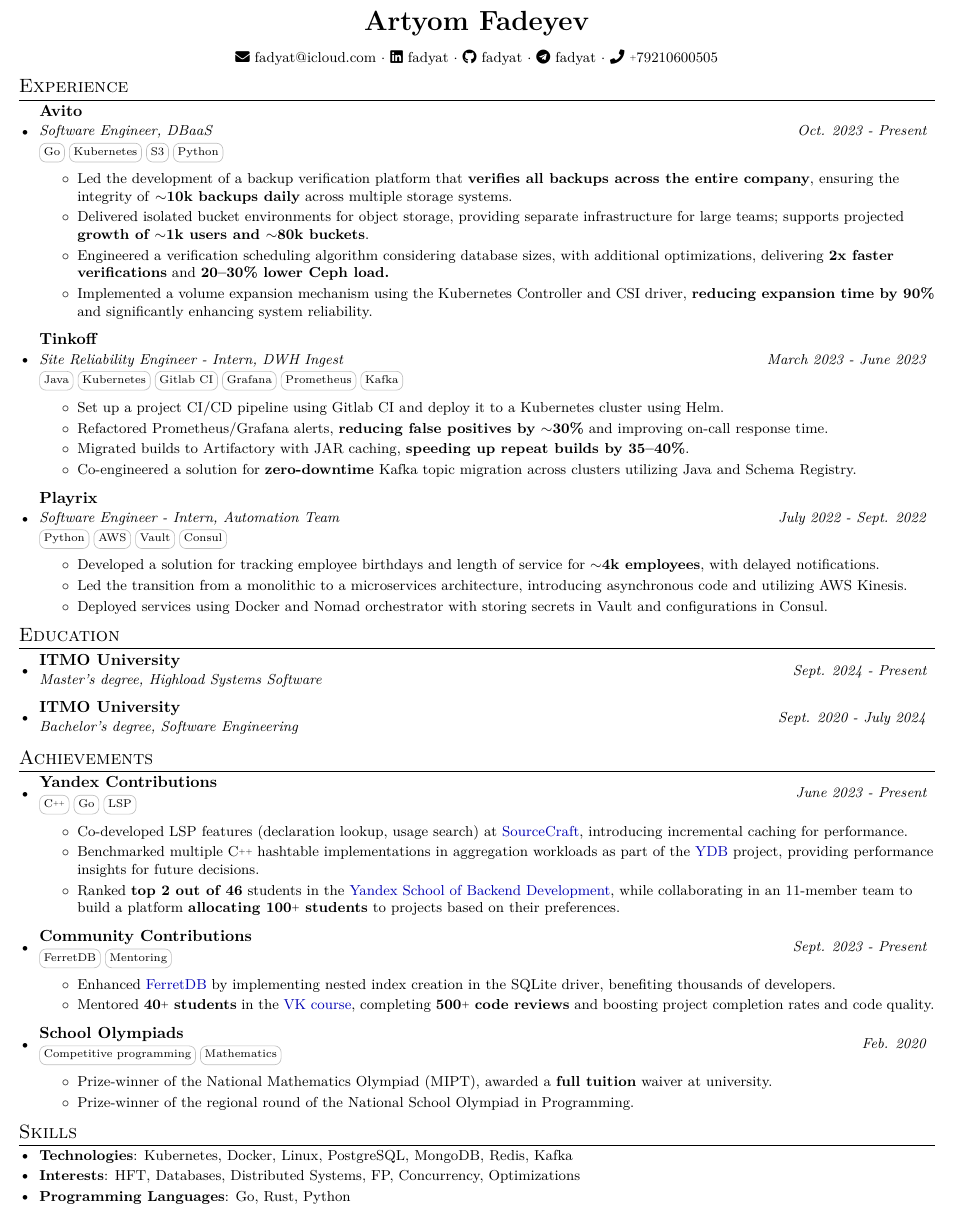
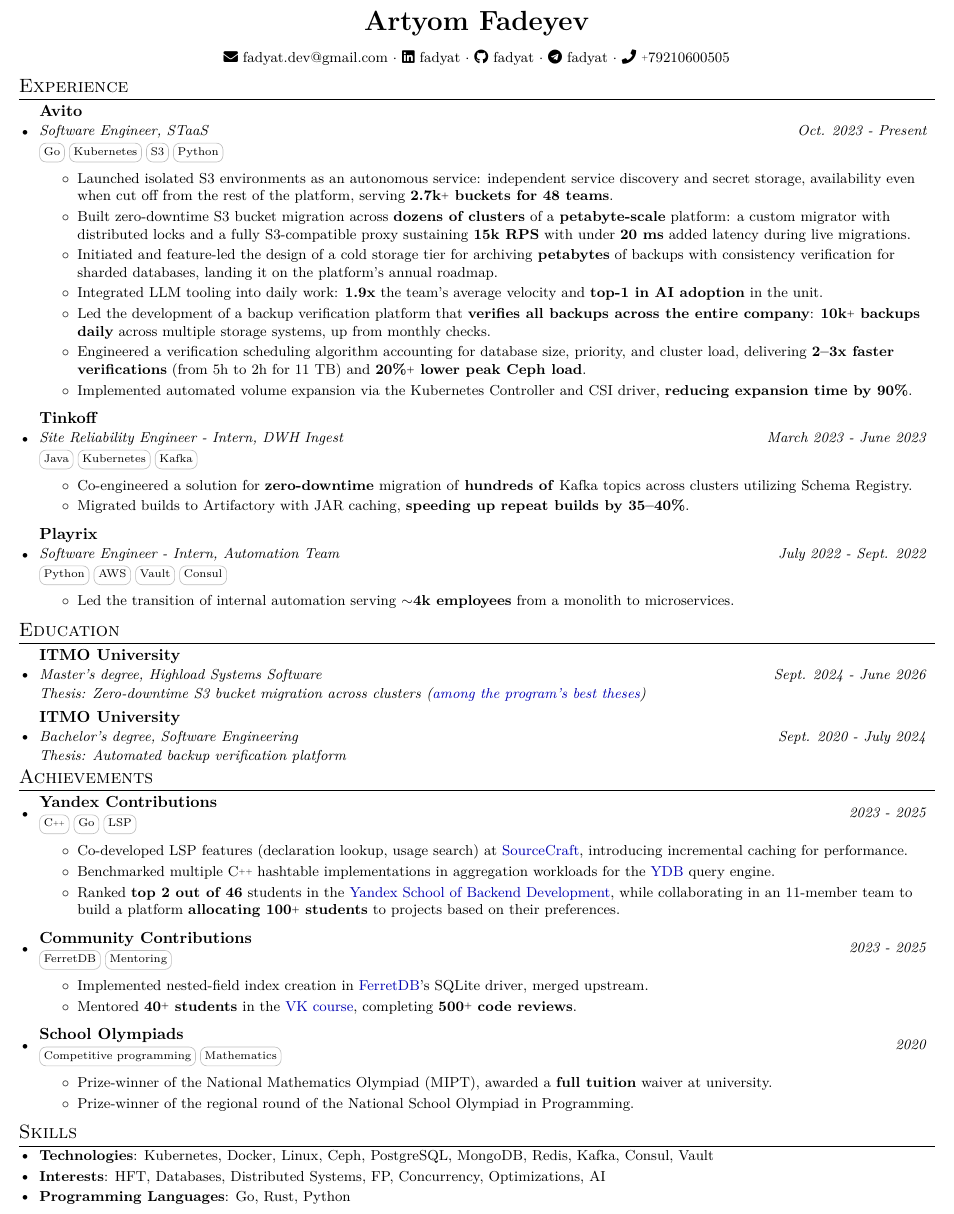
Before and after one commit to fadyat/fadyat, a LaTeX CV (cv.tex): part of the page, cut so that both start at the same text. Compiled offline with pdfLaTeX.

Commit message:
feat: update cv

```diff
--- a/cv.tex
+++ b/cv.tex
@@ -81,6 +81,15 @@
 \textcolor{mygray}{\textit{\small #2}}
 }
 
+\newcommand{\resumeEduSubheading}[4]{
+\vspace{-1pt}\item
+\begin{tabular*}{0.97\textwidth}{l@{\extracolsep{\fill}}c}
+\textbf{#1}         & \multirow{3}{*}{\textcolor{mygray}{\textit{\small #3}}} \\
+\textit{\small#2}   &                                         \\
+{\small\textit{#4}} &                                         \\
+\end{tabular*}\vspace{-5pt}
+}
+
 \newcommand{\resumeProjSubheading}[4]{
 \vspace{-1pt}\item
 \begin{tabular*}{0.97\textwidth}{l@{\extracolsep{\fill}}c}
@@ -101,7 +110,7 @@
     \textbf{\LARGE Artyom Fadeyev} \\[0.8em]
 
     {\small
-    \faEnvelope\ \href{mailto:fadyat@icloud.com}{\color{black} fadyat@icloud.com} $\cdot$
+    \faEnvelope\ \href{mailto:fadyat.dev@gmail.com}{\color{black} fadyat.dev@gmail.com} $\cdot$
     \faLinkedin\ \href{https://www.linkedin.com/in/fadyat/}{\color{black} fadyat} $\cdot$
     \faGithub\ \href{https://github.com/fadyat}{\color{black} fadyat} $\cdot$
     \faTelegram\ \href{https://t.me/fadyat}{\color{black} fadyat} $\cdot$
@@ -115,23 +124,32 @@
 \resumeExpSubheading
 {Avito}
 {}
-{Software Engineer, DBaaS}
+{Software Engineer, STaaS}
 {Oct. 2023 - Present}
 {\skill{Go} \skill{Kubernetes} \skill{S3} \skill{Python}}
 \resumeDesc{
 \begin{itemize}
     \item
-        Led the development of a backup verification platform that \textbf{verifies all backups across the entire company},
-        ensuring the integrity of \textbf{$\mysim$10k backups daily} across multiple storage systems.
+        Launched isolated S3 environments as an autonomous service: independent service discovery and secret storage,
+        availability even when cut off from the rest of the platform, serving \textbf{2.7k\plus{} buckets for 48 teams}.
     \item
-        Delivered isolated bucket environments for object storage, providing separate infrastructure for large teams;
-        supports projected \textbf{growth of $\mysim$1k users and $\mysim$80k buckets}.
+        Built zero-downtime S3 bucket migration across \textbf{dozens of clusters} of a \textbf{petabyte-scale} platform:
+        a custom migrator with distributed locks
+        and a fully S3-compatible proxy sustaining \textbf{15k RPS} with under \textbf{20 ms} added latency during live migrations.
     \item
-        Engineered a verification scheduling algorithm considering database sizes, with additional optimizations,
-        delivering \textbf{2x faster verifications} and \textbf{20–30\% lower Ceph load.}
+        Initiated and feature-led the design of a cold storage tier for archiving \textbf{petabytes} of backups
+        with consistency verification for sharded databases, landing it on the platform's annual roadmap.
     \item
-        Implemented a volume expansion mechanism using the Kubernetes Controller and CSI driver,
-        \textbf{reducing expansion time by 90\%} and significantly enhancing system reliability.
+        Integrated LLM tooling into daily work: \textbf{1.9x} the team's average velocity and \textbf{top-1 in AI adoption} in the unit.
+    \item
+        Led the development of a backup verification platform that \textbf{verifies all backups across the entire company}:
+        \textbf{10k\plus{} backups daily} across multiple storage systems, up from monthly checks.
+    \item
+        Engineered a verification scheduling algorithm accounting for database size, priority, and cluster load,
+        delivering \textbf{2--3x faster verifications} (from 5h to 2h for 11 TB) and \textbf{20\%\plus{} lower peak Ceph load}.
+    \item
+        Implemented automated volume expansion via the Kubernetes Controller and CSI driver,
+        \textbf{reducing expansion time by 90\%}.
 \end{itemize}
 }
 
@@ -140,13 +158,11 @@
 {}
 {Site Reliability Engineer - Intern, DWH Ingest}
 {March 2023 - June 2023}
-{\skill{Java} \skill{Kubernetes} \skill{Gitlab CI} \skill{Grafana} \skill{Prometheus} \skill{Kafka}}
+{\skill{Java} \skill{Kubernetes} \skill{Kafka}}
 \resumeDesc{
 \begin{itemize}
-    \item Set up a project CI/CD pipeline using Gitlab CI and deploy it to a Kubernetes cluster using Helm.
-    \item Refactored Prometheus/Grafana alerts, \textbf{reducing false positives by $\mysim$30\%} and improving on-call response time.
-    \item Migrated builds to Artifactory with JAR caching, \textbf{speeding up repeat builds by 35–40\%}.
-    \item Co-engineered a solution for \textbf{zero-downtime} Kafka topic migration across clusters utilizing Java and Schema Registry.
+    \item Co-engineered a solution for \textbf{zero-downtime} migration of \textbf{hundreds of} Kafka topics across clusters utilizing Schema Registry.
+    \item Migrated builds to Artifactory with JAR caching, \textbf{speeding up repeat builds by 35--40\%}.
 \end{itemize}}
 
 \resumeExpSubheading
@@ -157,26 +173,25 @@
 {\skill{Python} \skill{AWS} \skill{Vault} \skill{Consul}}
 \resumeDesc{
 \begin{itemize}
-    \item Developed a solution for tracking employee birthdays and length of service for \textbf{$\mysim$4k employees}, with delayed notifications.
-    \item Led the transition from a monolithic to a microservices architecture, introducing asynchronous code and utilizing AWS Kinesis.
-    \item Deployed services using Docker and Nomad orchestrator with storing secrets in Vault and configurations in Consul.
+    \item Led the transition of internal automation serving \textbf{$\mysim$4k employees} from a monolith to microservices.
 \end{itemize}}
 
 \resumeSubHeadingListEnd
 
 \section{Education}
 \resumeSubHeadingListStart
-\resumeSubheading
+\resumeEduSubheading
 {ITMO University}
-{}
 {Master's degree, Highload Systems Software}
-{Sept. 2024 - Present}
+{Sept. 2024 - June 2026}
+{Thesis: Zero-downtime S3 bucket migration across clusters
+(\href{https://www.ipkn.itmo.ru/news/luchshie-vkr-2026-yandex}{among the program's best theses})}
 
-\resumeSubheading
+\resumeEduSubheading
 {ITMO University}
-{}
 {Bachelor's degree, Software Engineering}
 {Sept. 2020 - July 2024}
+{Thesis: Automated backup verification platform}
 
 \resumeSubHeadingListEnd
 
@@ -187,7 +202,7 @@
 {Yandex Contributions}
 {}
 {\skill{C\plus\plus} \skill{Go} \skill{LSP}}
-{June 2023 - Present}
+{2023 - 2025}
 \resumeDesc{
 \begin{itemize}
     \item
@@ -195,7 +210,7 @@
         introducing incremental caching for performance.
     \item
         Benchmarked multiple C\plus\plus{} hashtable implementations in aggregation workloads
-        as part of the \href{https://ydb.tech/}{YDB} project, providing performance insights for future decisions.
+        for the \href{https://ydb.tech/}{YDB} query engine.
     \item
         Ranked \textbf{top 2 out of 46} students in the \href{https://yandex.ru/yaintern/schools/summer}{Yandex School of Backend Development},
         while collaborating in an 11-member team to build a platform \textbf{allocating 100\plus{} students} to projects based on their preferences.
@@ -206,14 +221,15 @@
 {Community Contributions}
 {}
 {\skill{FerretDB} \skill{Mentoring}}
-{Sept. 2023 - Present}
+{2023 - 2025}
 \resumeDesc{
 \begin{itemize}
     \item
-        Enhanced \href{https://github.com/FerretDB/FerretDB/pulls?q=is:pr+author:fadyat+is:closed}{FerretDB} by implementing
-        nested index creation in the SQLite driver, benefiting thousands of developers.
+        Implemented nested-field index creation in
+        \href{https://github.com/FerretDB/FerretDB/pulls?q=is:pr+author:fadyat+is:closed}{FerretDB}'s SQLite driver,
+        merged upstream.
     \item
-        Mentored \textbf{40\plus{} students} in the \href{https://education.vk.company/centrums}{VK course}, completing \textbf{500\plus{} code reviews} and boosting project completion rates and code quality.
+        Mentored \textbf{40\plus{} students} in the \href{https://education.vk.company/centrums}{VK course}, completing \textbf{500\plus{} code reviews}.
 \end{itemize}
 }
 
@@ -221,7 +237,7 @@
 {School Olympiads}
 {}
 {\skill{Competitive programming} \skill{Mathematics}}
-{Feb. 2020}
+{2020}
 \resumeDesc{
 \begin{itemize}
     \item
@@ -237,11 +253,11 @@
 \resumeSubHeadingListStart
 
 \item{
-    \small{\textbf{Technologies}: Kubernetes, Docker, Linux, PostgreSQL, MongoDB, Redis, Kafka}
+    \small{\textbf{Technologies}: Kubernetes, Docker, Linux, Ceph, PostgreSQL, MongoDB, Redis, Kafka, Consul, Vault}
 }
 \vspace{-7pt}
 \item{
-    \small{\textbf{Interests}: HFT, Databases, Distributed Systems, FP, Concurrency, Optimizations}
+    \small{\textbf{Interests}: HFT, Databases, Distributed Systems, FP, Concurrency, Optimizations, AI}
 }
 \vspace{-7pt}
 \item{
```
